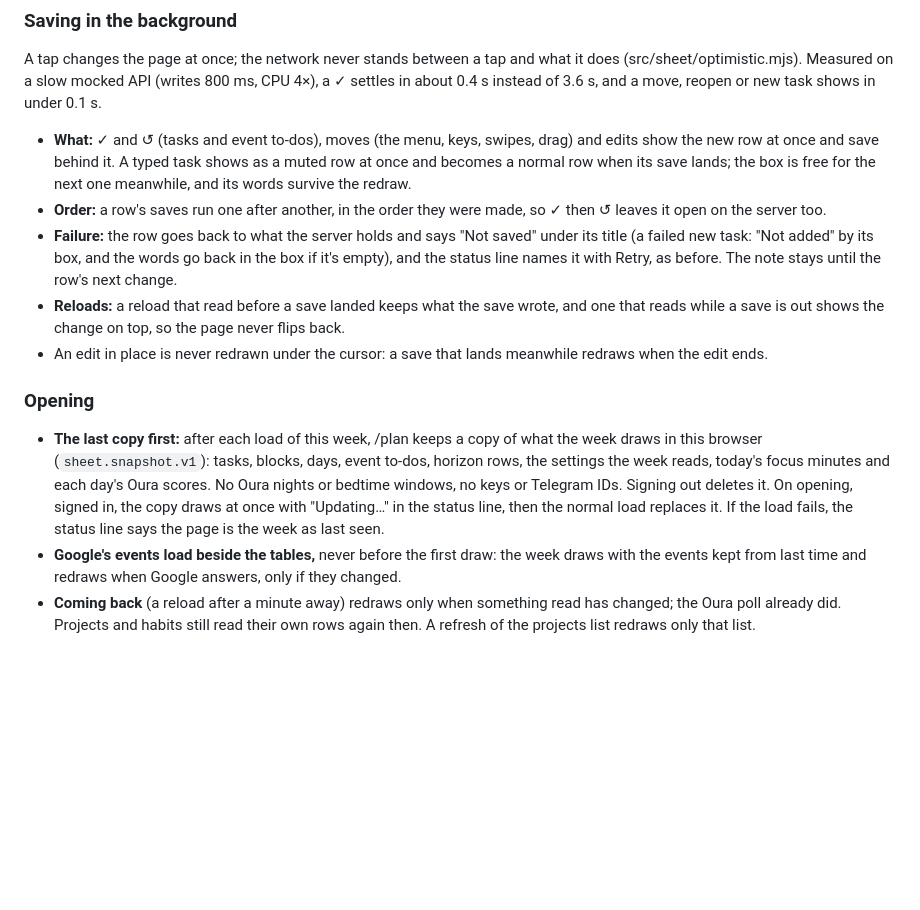
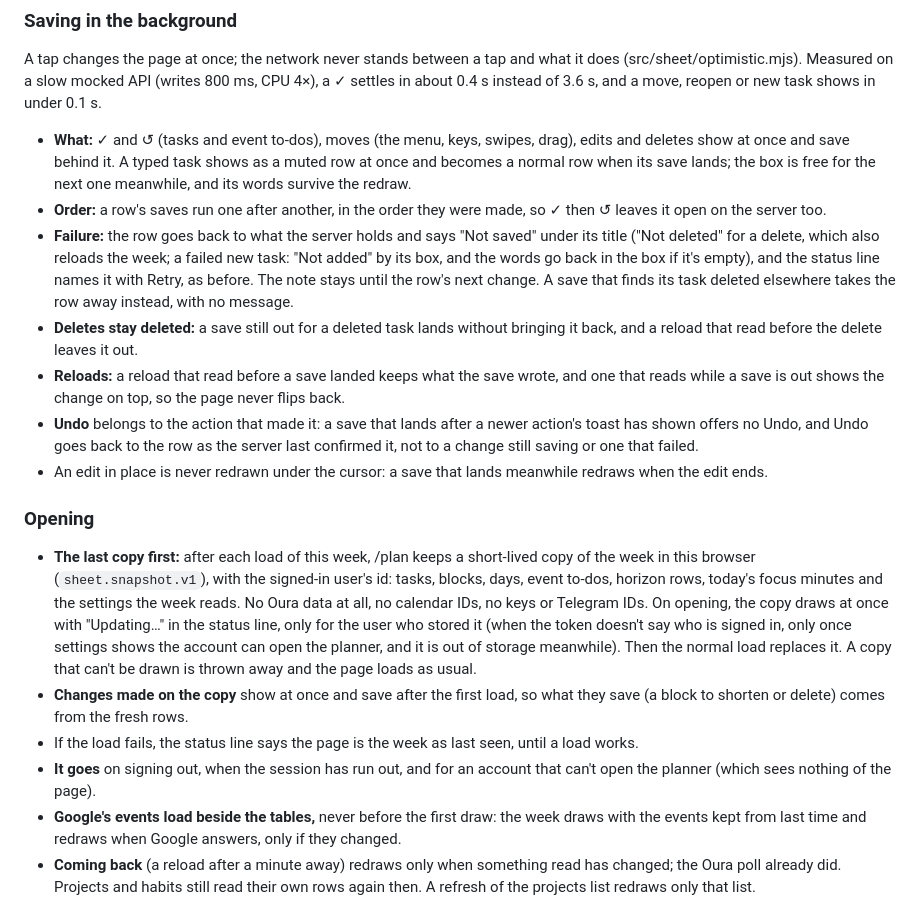
Before and after one commit to elvitigalalis/react-vscode-portfolio, a Markdown page: docs/sheet.md, the part around the change. Drawn GitHub-style; blank space fills up the shorter version.

Commit message:
Spec the review fixes for saving and opening

```diff
--- a/docs/sheet.md
+++ b/docs/sheet.md
@@ -106,29 +106,42 @@ A tap changes the page at once; the network never stands between a tap and what
 (src/sheet/optimistic.mjs). Measured on a slow mocked API (writes 800 ms, CPU 4×), a ✓ settles
 in about 0.4 s instead of 3.6 s, and a move, reopen or new task shows in under 0.1 s.
 
-- **What:** ✓ and ↺ (tasks and event to-dos), moves (the menu, keys, swipes, drag) and edits show
-  the new row at once and save behind it. A typed task shows as a muted row at once and becomes
+- **What:** ✓ and ↺ (tasks and event to-dos), moves (the menu, keys, swipes, drag), edits and
+  deletes show at once and save behind it. A typed task shows as a muted row at once and becomes
   a normal row when its save lands; the box is free for the next one meanwhile, and its words
   survive the redraw.
 - **Order:** a row's saves run one after another, in the order they were made, so ✓ then ↺
   leaves it open on the server too.
 - **Failure:** the row goes back to what the server holds and says "Not saved" under its title
-  (a failed new task: "Not added" by its box, and the words go back in the box if it's empty),
-  and the status line names it with Retry, as before. The note stays until the row's next
-  change.
+  ("Not deleted" for a delete, which also reloads the week; a failed new task: "Not added" by its
+  box, and the words go back in the box if it's empty), and the status line names it with Retry,
+  as before. The note stays until the row's next change. A save that finds its task deleted
+  elsewhere takes the row away instead, with no message.
+- **Deletes stay deleted:** a save still out for a deleted task lands without bringing it back,
+  and a reload that read before the delete leaves it out.
 - **Reloads:** a reload that read before a save landed keeps what the save wrote, and one that
   reads while a save is out shows the change on top, so the page never flips back.
+- **Undo** belongs to the action that made it: a save that lands after a newer action's toast has
+  shown offers no Undo, and Undo goes back to the row as the server last confirmed it, not to a
+  change still saving or one that failed.
 - An edit in place is never redrawn under the cursor: a save that lands meanwhile redraws when
   the edit ends.
 
 ### Opening
 
-- **The last copy first:** after each load of this week, /plan keeps a copy of what the week
-  draws in this browser (`sheet.snapshot.v1`): tasks, blocks, days, event to-dos, horizon rows,
-  the settings the week reads, today's focus minutes and each day's Oura scores. No Oura nights or bedtime windows, no
-  keys or Telegram IDs. Signing out deletes it. On opening, signed in, the copy draws at once with
-  "Updating…" in the status line, then the normal load replaces it. If the load fails, the
-  status line says the page is the week as last seen.
+- **The last copy first:** after each load of this week, /plan keeps a short-lived copy of the
+  week in this browser (`sheet.snapshot.v1`), with the signed-in user's id: tasks, blocks, days,
+  event to-dos, horizon rows, today's focus minutes and the settings the week reads. No Oura data
+  at all, no calendar IDs, no keys or Telegram IDs. On opening, the copy draws at once with
+  "Updating…" in the status line, only for the user who stored it (when the token doesn't say
+  who is signed in, only once settings shows the account can open the planner, and it is out of
+  storage meanwhile). Then the normal load replaces it. A copy that can't be drawn is thrown
+  away and the page loads as usual.
+- **Changes made on the copy** show at once and save after the first load, so what they save
+  (a block to shorten or delete) comes from the fresh rows.
+- If the load fails, the status line says the page is the week as last seen, until a load works.
+- **It goes** on signing out, when the session has run out, and for an account that can't open
+  the planner (which sees nothing of the page).
 - **Google's events load beside the tables,** never before the first draw: the week draws with
   the events kept from last time and redraws when Google answers, only if they changed.
 - **Coming back** (a reload after a minute away) redraws only when something read has changed;
```
